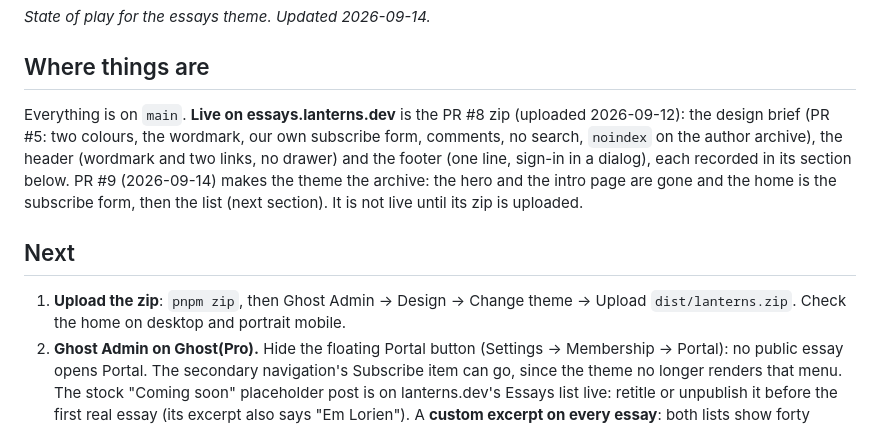
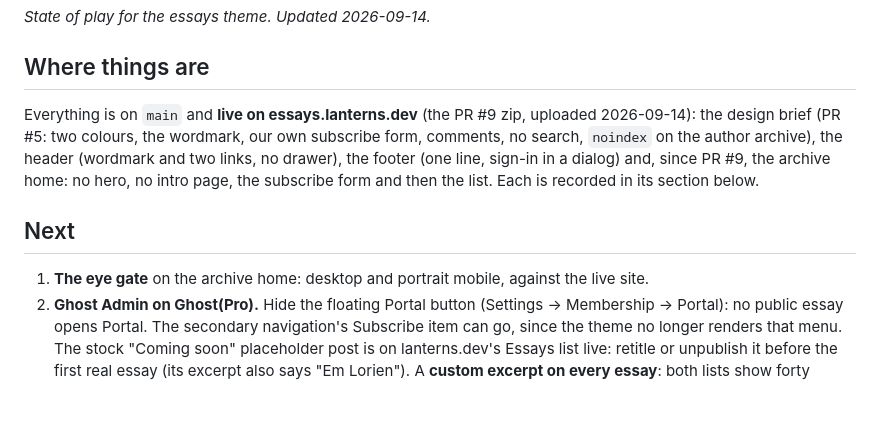
Before and after one commit to Lanterns-Works/Ghost-Edition-Lanterns, a Markdown page: docs/HANDOFF.md, the part around the change. Rendered like a GitHub page; blank space fills up the shorter version.

Commit message:
Handoff: the archive is live

```diff
--- a/docs/HANDOFF.md
+++ b/docs/HANDOFF.md
@@ -4,17 +4,15 @@
 
 ## Where things are
 
-Everything is on `main`. **Live on essays.lanterns.dev** is the PR #8 zip (uploaded 2026-09-12):
+Everything is on `main` and **live on essays.lanterns.dev** (the PR #9 zip, uploaded 2026-09-14):
 the design brief (PR #5: two colours, the wordmark, our own subscribe form, comments, no search,
-`noindex` on the author archive), the header (wordmark and two links, no drawer) and the footer
-(one line, sign-in in a dialog), each recorded in its section below. PR #9 (2026-09-14) makes the
-theme the archive: the hero and the intro page are gone and the home is the subscribe form, then
-the list (next section). It is not live until its zip is uploaded.
+`noindex` on the author archive), the header (wordmark and two links, no drawer), the footer (one
+line, sign-in in a dialog) and, since PR #9, the archive home: no hero, no intro page, the
+subscribe form and then the list. Each is recorded in its section below.
 
 ## Next
 
-1. **Upload the zip**: `pnpm zip`, then Ghost Admin → Design → Change theme → Upload
-   `dist/lanterns.zip`. Check the home on desktop and portrait mobile.
+1. **The eye gate** on the archive home: desktop and portrait mobile, against the live site.
 2. **Ghost Admin on Ghost(Pro).** Hide the floating Portal button (Settings → Membership → Portal):
    no public essay opens Portal. The secondary navigation's Subscribe item can go, since the theme
    no longer renders that menu. The stock "Coming soon" placeholder post is on lanterns.dev's
```
